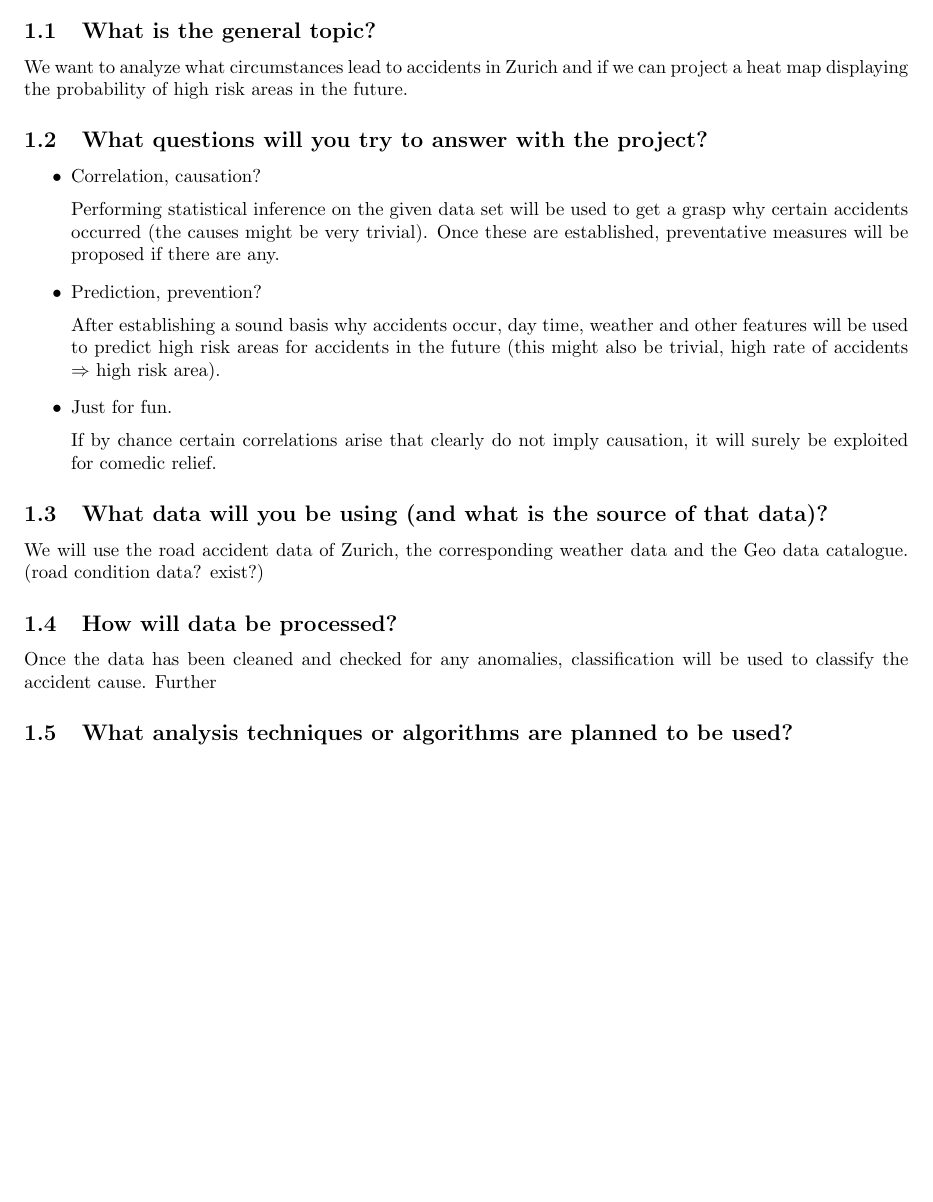
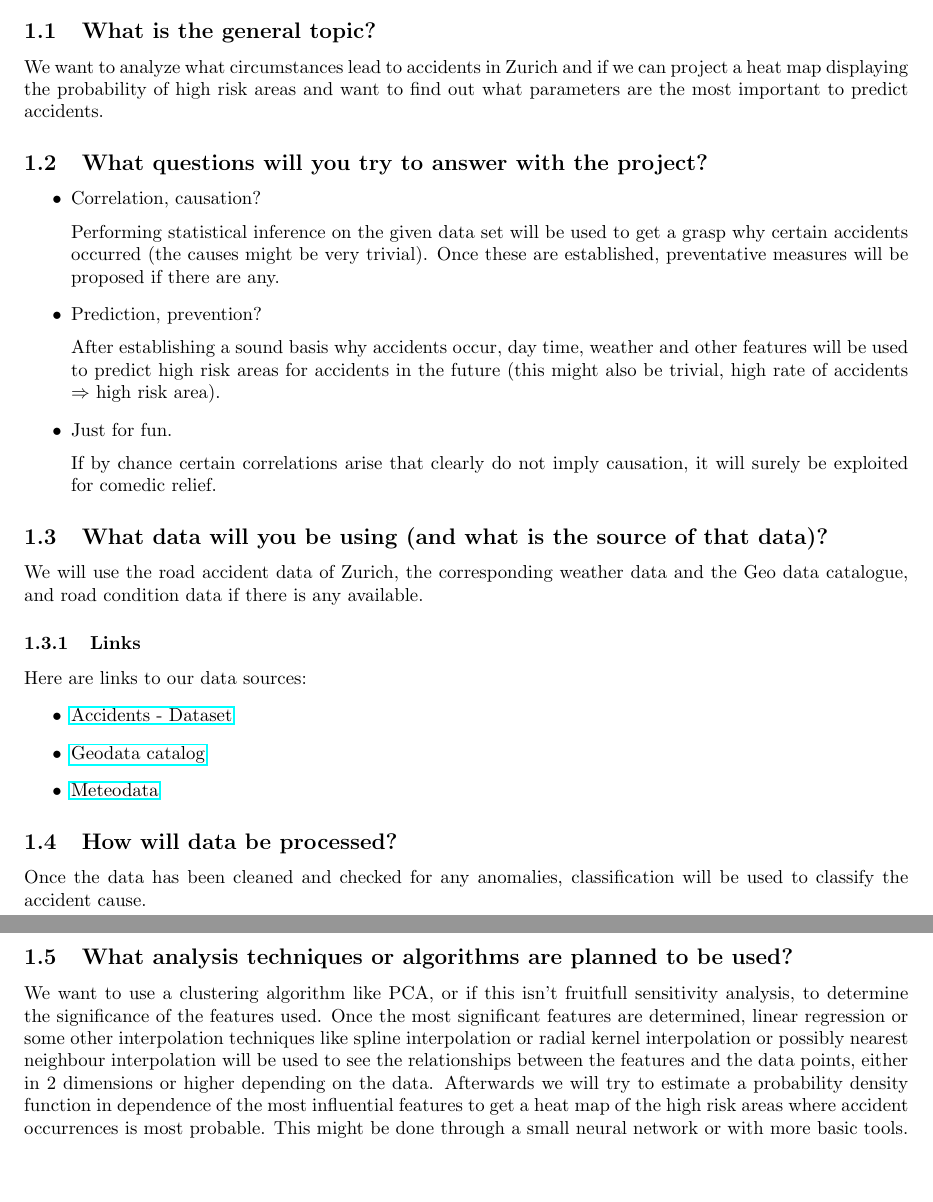
Before and after one commit to massstab/ESC403_project, a LaTeX document (report/proposal/SSP_proposal.tex): part of the page before the commit and two parts of pages 1 and 2 of 2 after it, the two joined at a grey line, cut so that both start at the same text, the shorter picture padded with empty space. Compiled offline with pdfLaTeX.

Commit message:
Updates from Overleaf

```diff
--- a/report/proposal/SSP_proposal.tex
+++ b/report/proposal/SSP_proposal.tex
@@ -2,6 +2,7 @@
 \usepackage[margin=2.5cm]{geometry}
 \usepackage[utf8]{inputenc}
 \usepackage[english]{babel}
+\usepackage{hyperref} % Links
 \usepackage{csquotes}   % When using babel or polyglossia with biblatex, loading csquotes is recommended to ensure that quoted texts are typeset according to the rules of your main language.
 \usepackage[
 backend=biber,
@@ -19,7 +20,7 @@ citestyle=phys  %This is the style of the citations.
 \section{Answers to questions}
 
 \subsection{What is the general topic?}
-We want to analyze what circumstances lead to accidents in Zurich and if we can project a heat map displaying the probability of high risk areas in the future.
+We want to analyze what circumstances lead to accidents in Zurich and if we can project a heat map displaying the probability of high risk areas and want to find out what parameters are the most important to predict accidents.
 \subsection{What questions will you try to answer with the project?}
 \begin{itemize}
     \item Correlation, causation?\vspace{0.2cm}\\
@@ -33,10 +34,22 @@ We want to analyze what circumstances lead to accidents in Zurich and if we can
 \end{itemize}
 
 \subsection{What data will you be using (and what is the source of that data)?}
-We will use the road accident data of Zurich, the corresponding weather data and the Geo data catalogue. (road condition data? exist?)
+We will use the road accident data of Zurich, the corresponding weather data and the Geo data catalogue, and road condition data if there is any available.
+\subsubsection{Links}
+Here are links to our data sources:
+\begin{itemize}
+    \item \href{https://opendata.swiss/de/dataset/polizeilich-registrierte-verkehrsunfalle-auf-dem-stadtgebiet-zurich-seit-2011/resource/3bf3f12a-bf09-4e69-8cde-0df9e268d54b}{Accidents - Dataset}
+    \item \href{https://maps.zh.ch/}{Geodata catalog}
+    \item \href{https://data.stadt-zuerich.ch/dataset/ugz_meteodaten_stundenmittelwerte}{Meteodata}
+
+
+\end{itemize}
 
 \subsection{How will data be processed?}
-Once the data has been cleaned and checked for any anomalies, classification will be used to classify the accident cause. Further
+Once the data has been cleaned and checked for any anomalies, classification will be used to classify the accident cause.
 
 \subsection{What analysis techniques or algorithms are planned to be used?}
+We want to use a clustering algorithm like PCA, or if this isn't fruitfull sensitivity analysis, to determine the significance of the features used. Once the most significant features are determined, linear regression or some other interpolation techniques like spline interpolation or radial kernel interpolation or possibly nearest neighbour interpolation will be used to see the relationships between the features and the data points, either in 2 dimensions or higher depending on the data. Afterwards we will try to estimate a probability density function in dependence of the most influential features to get a heat map of the high risk areas where accident occurrences is most probable. This might be done through a small neural network or with more basic tools.
+
+
 \end{document}
```
